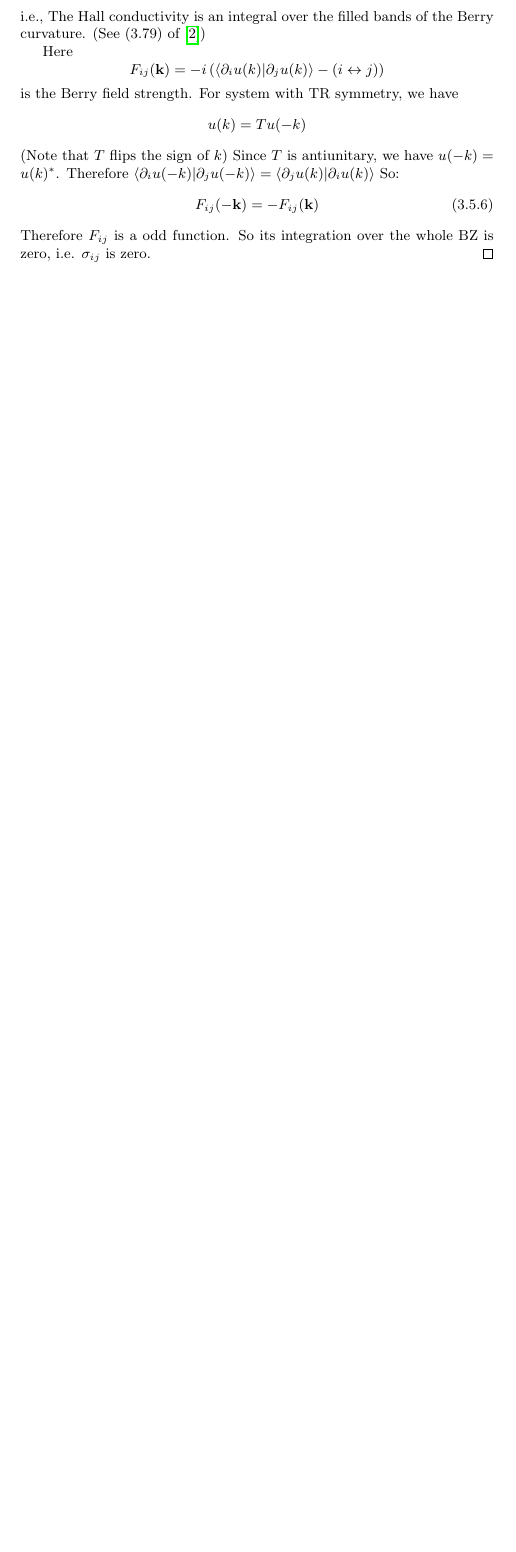
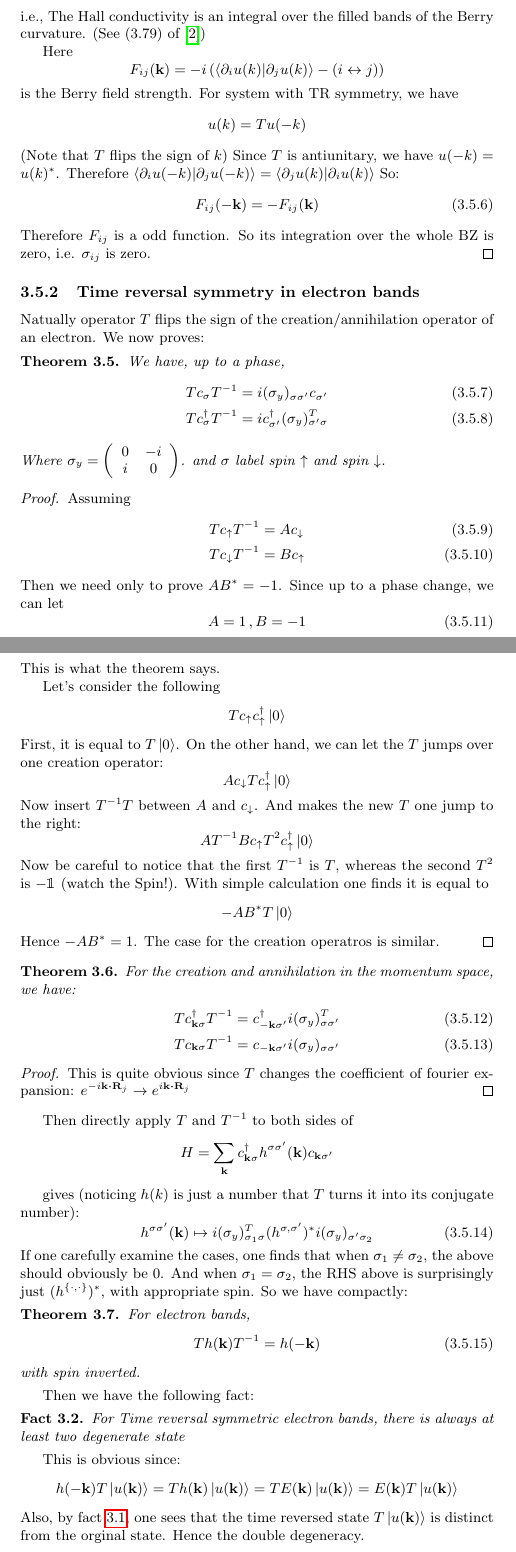
Before and after one commit to we-taper/Draft, a LaTeX document (Notes of Bernvig's Book/Ch4 TR symmetry/Notes about TR symmetry.tex): part of page 18 of 19 before the commit and two parts of pages 18 and 19 of 20 after it, the two joined at a grey line, cut so that both start at the same text, the shorter picture padded with empty space. Compiled offline with pdfLaTeX.

Commit message:
New notes about TR symmetry

```diff
--- a/Notes of Bernvig's Book/Ch4 TR symmetry/Notes about TR symmetry.tex
+++ b/Notes of Bernvig's Book/Ch4 TR symmetry/Notes about TR symmetry.tex
@@ -1013,7 +1014,105 @@ Outline:
             Therefore $F_{ij}$ is a odd function. So its integration
             over the whole BZ is zero, i.e. $\sigma_{ij}$ is zero.
         \end{proof}
+        \subsubsection{Time reversal symmetry in electron bands}
+        \label{sec:Time-reversal-symmetry-in-electron-bands}
+        Natually operator $T$ flips the sign of the
+        creation/annihilation operator of an electron. We now proves:
+        \begin{thm}
+            We have, up to a phase,
+            \begin{align}
+                & T c_\sigma T^{-1} =
+                i(\sigma_y)_{\sigma\sigma'}c_{\sigma'} \\
+                & T c_\sigma^\dagger T^{-1} =
+                ic_{\sigma'}^\dagger(\sigma_y)^T_{\sigma'\sigma}
+            \end{align}
+            Where $\sigma_y = \left( \begin{array}{cc}
+                         0 & -i \\
+                         i & 0 \\ \end{array} \right)$.
+            and $\sigma$ label spin $\uparrow$ and spin
+            $\downarrow$.
+        \end{thm}
+        \begin{proof}
+            Assuming
+            \begin{align}
+                & Tc_\uparrow T^{-1} = A c_\downarrow \\
+                & Tc_\downarrow T^{-1} = B c_\uparrow
+            \end{align}
+            Then we need only to prove $AB^* = -1$. Since up to a
+            phase change, we can let
+            \begin{equation}
+                A = 1\,, B = -1
+            \end{equation}
+            This is what the theorem says.
 
+            Let's consider the following
+            $$T c_\uparrow c_\uparrow^\dagger \ket{0}$$
+            First, it is equal to $T\ket{0}$. On the other hand, we
+            can let the $T$ jumps over one creation operator:
+            $$A c_\downarrow T c_\uparrow^\dagger \ket{0}$$
+            Now insert $T^{-1}T$ between $A$ and $c_\downarrow$. And
+            makes the new $T$ one jump to the right:\
+            $$ A T^{-1} B c_\uparrow T^2 c_\uparrow^\dagger \ket{0}$$
+            Now be careful to notice that the first $T^{-1}$ is $T$,
+            whereas the second $T^2$ is $- \mathbbm{1}$ (watch the
+            Spin!). With simple calculation one finds it is equal to
+            $$ -AB^* T\ket{0}$$
+            Hence $-AB^* = 1$. The case for the creation operatros is
+            similar.
+        \end{proof}
+        \begin{thm}
+            For the creation and annihilation in the momentum space,
+            we have:
+            \begin{align}
+                & Tc^\dagger_{\vb{k}\sigma} T^{-1} =
+                    c^\dagger_{\vb{-k}\sigma'}
+                    i(\sigma_y)^T_{\sigma\sigma'} \\
+                & Tc_{\vb{k}\sigma} T^{-1} =
+                    c_{\vb{-k}\sigma'}
+                    i(\sigma_y)_{\sigma\sigma'}
+            \end{align}
+        \end{thm}
+        \begin{proof}
+            This is quite obvious since $T$ changes the coefficient of
+            fourier expansion: $e^{-i \vb{k}\vdot\vb{R}_j} \to
+            e^{i \vb{k}\vdot\vb{R}_j}$
+        \end{proof}
+        Then directly apply $T$ and $T^{-1}$ to both sides of
+        $$H = \sum_{\vb{k}} c^\dagger_{\vb{k}\sigma}
+            h^{\sigma\sigma'}(\vb{k})
+            c_{\vb{k}\sigma'}$$
+
+            gives (noticing $h(k)$ is just a number that $T$ turns it
+            into its conjugate number):
+        \begin{equation}
+            h^{\sigma\sigma'}(\vb{k}) \mapsto
+            i(\sigma_y)^T_{\sigma_1\sigma} (h^{\sigma,\sigma'})^*
+            i(\sigma_y)_{\sigma'\sigma_2}
+        \end{equation}
+        If one carefully examine the cases, one finds that when
+        $\sigma_1\neq\sigma_2$, the above should obviously be $0$. And
+        when $\sigma_1=\sigma_2$, the RHS above is surprisingly just
+        $(h^{\{\cdot,\cdot\}})^*$, with appropriate spin.
+        So we have compactly:
+        \begin{thm}
+            For electron bands,
+            \begin{equation}
+                Th(\vb{k})T^{-1} = h(-\vb{k})
+            \end{equation}
+            with spin inverted.
+        \end{thm}
+
+        Then we have the following fact:
+        \begin{fact}
+            For Time reversal symmetric electron bands, there is
+            always at least two degenerate state
+        \end{fact}
+        This is obvious since:
+        $$h(-\vb{k}) T\ket{u(\vb{k})} = Th(\vb{k})\ket{u(\vb{k})}
+        = TE(\vb{k})\ket{u(\vb{k})} = E(\vb{k})T\ket{u(\vb{k})} $$
+        Also, by fact \ref{fact:TROperator_TRInSpin_InnerProdTUandU},
+        one sees that the time reversed state $T\ket{u(\vb{k})}$ is
+        distinct from the orginal state. Hence the double degeneracy.
 
 \section{Anchor}
 \label{sec:Anchor}
```
Also changed, not shown: Notes of Bernvig's Book/Ch4 TR symmetry/Notes about TR symmetry.pdf, Notes of Bernvig's Book/Ch4 TR symmetry/Notes about TR symmetry.tex (1 more changed lines).
